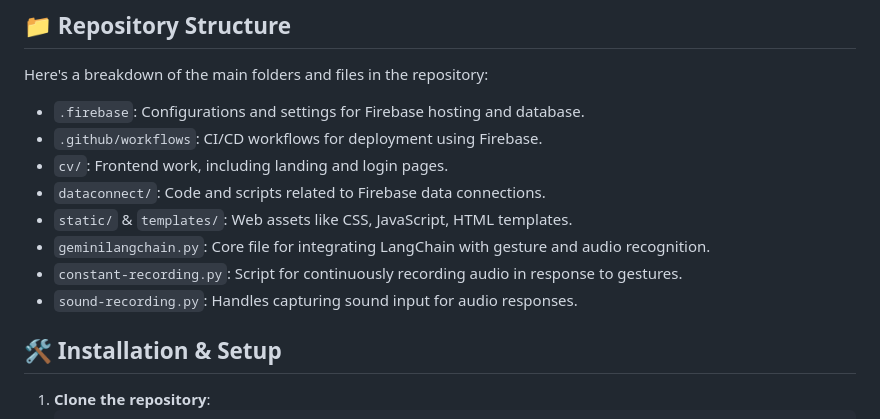
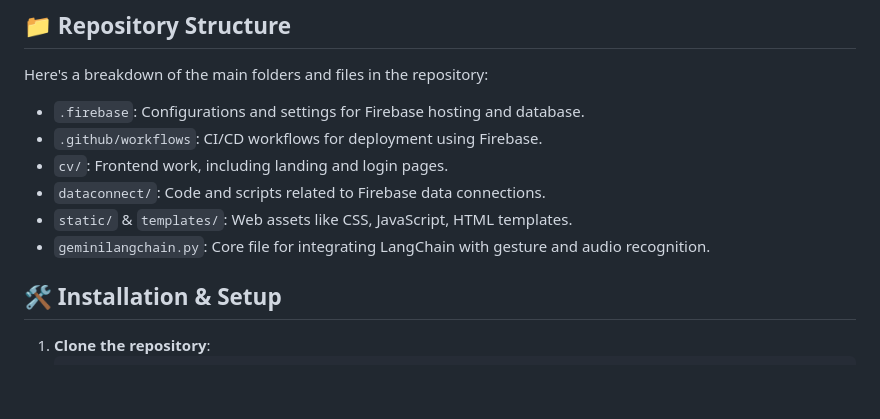
Before and after one commit to StudioMitesh/breakthesilence, a Markdown page: README.md, the part around the change. Rendered like a GitHub page; blank space fills up the shorter version.

```diff
--- a/README.md
+++ b/README.md
@@ -36,8 +36,6 @@ Here's a breakdown of the main folders and files in the repository:
 - `dataconnect/`: Code and scripts related to Firebase data connections.
 - `static/` & `templates/`: Web assets like CSS, JavaScript, HTML templates.
 - `geminilangchain.py`: Core file for integrating LangChain with gesture and audio recognition.
-- `constant-recording.py`: Script for continuously recording audio in response to gestures.
-- `sound-recording.py`: Handles capturing sound input for audio responses.
 
 ## 🛠️ Installation & Setup
 1. **Clone the repository**:
```
